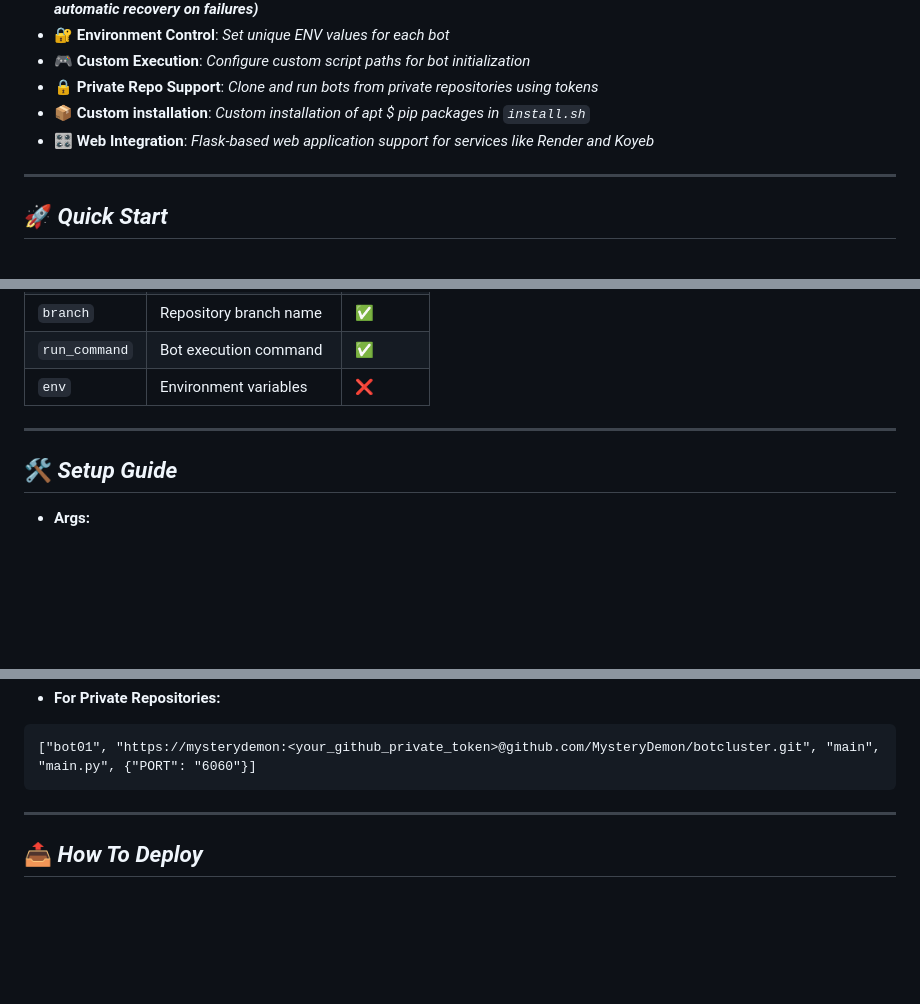
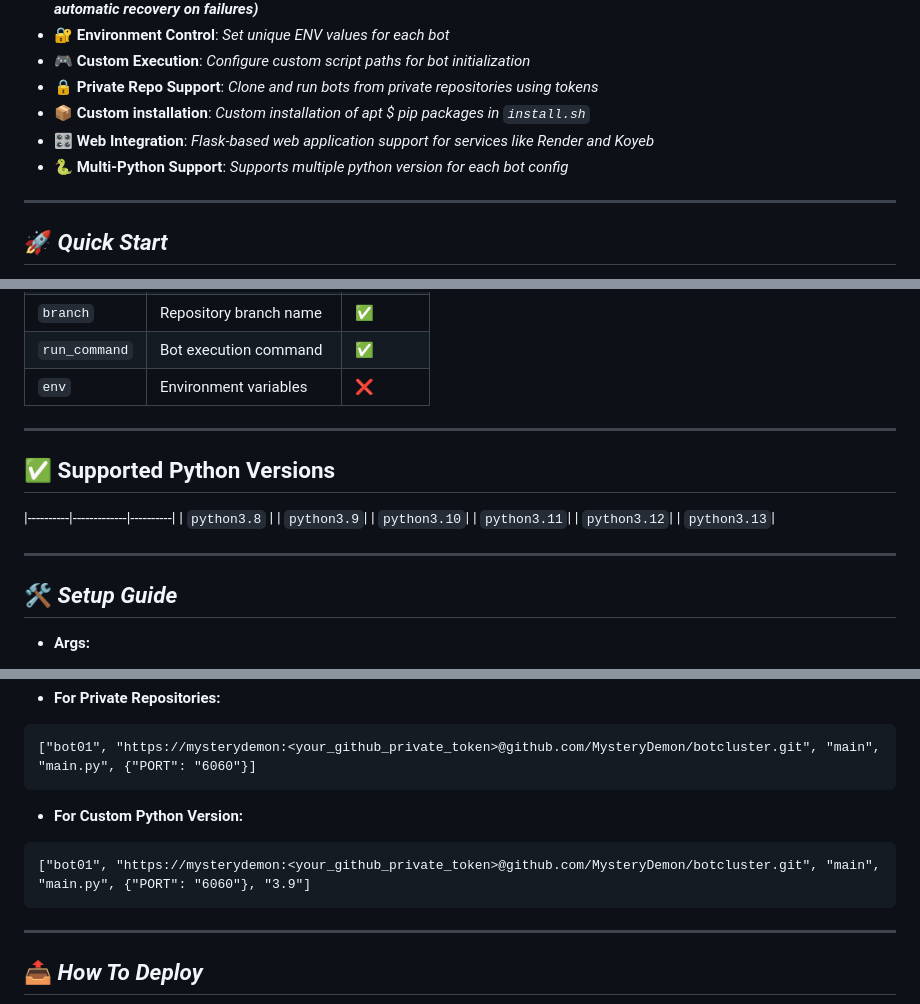
Before and after one commit to MysteryDemon/BotClusters, a Markdown page: README.md, 3 parts joined by grey strips. Drawn GitHub-style; blank space fills up the shorter version.

````diff
--- a/README.md
+++ b/README.md
@@ -27,6 +27,7 @@ You can run multiple bots in a same instance, for now it only works for pure pyt
 - 🔒 **Private Repo Support**: *Clone and run bots from private repositories using tokens*
 - 📦 **Custom installation**: *Custom installation of apt $ pip packages in `install.sh`*
 - 🎛️ **Web Integration**: *Flask-based web application support for services like Render and Koyeb*
+- 🐍 **Multi-Python Support**: *Supports multiple python version for each bot config*
 
 ---
 
@@ -49,6 +50,18 @@ You can run multiple bots in a same instance, for now it only works for pure pyt
 
 ---
 
+## ✅ Supported Python Versions
+
+|----------|-------------|----------|
+| `python3.8` |
+| `python3.9`|
+| `python3.10`|
+| `python3.11`|
+| `python3.12`|
+| `python3.13`|
+
+---
+
 ## 🛠️ ***Setup Guide***
 
 * **Args:**
@@ -64,6 +77,11 @@ You can run multiple bots in a same instance, for now it only works for pure pyt
 * **For Private Repositories:**
 ```
 ["bot01", "https://mysterydemon:<your_github_private_token>@github.com/MysteryDemon/botcluster.git", "main", "main.py", {"PORT": "6060"}]
+```
+
+* **For Custom Python Version:**
+```
+["bot01", "https://mysterydemon:<your_github_private_token>@github.com/MysteryDemon/botcluster.git", "main", "main.py", {"PORT": "6060"}, "3.9"]
 ```
 
 ---
````
